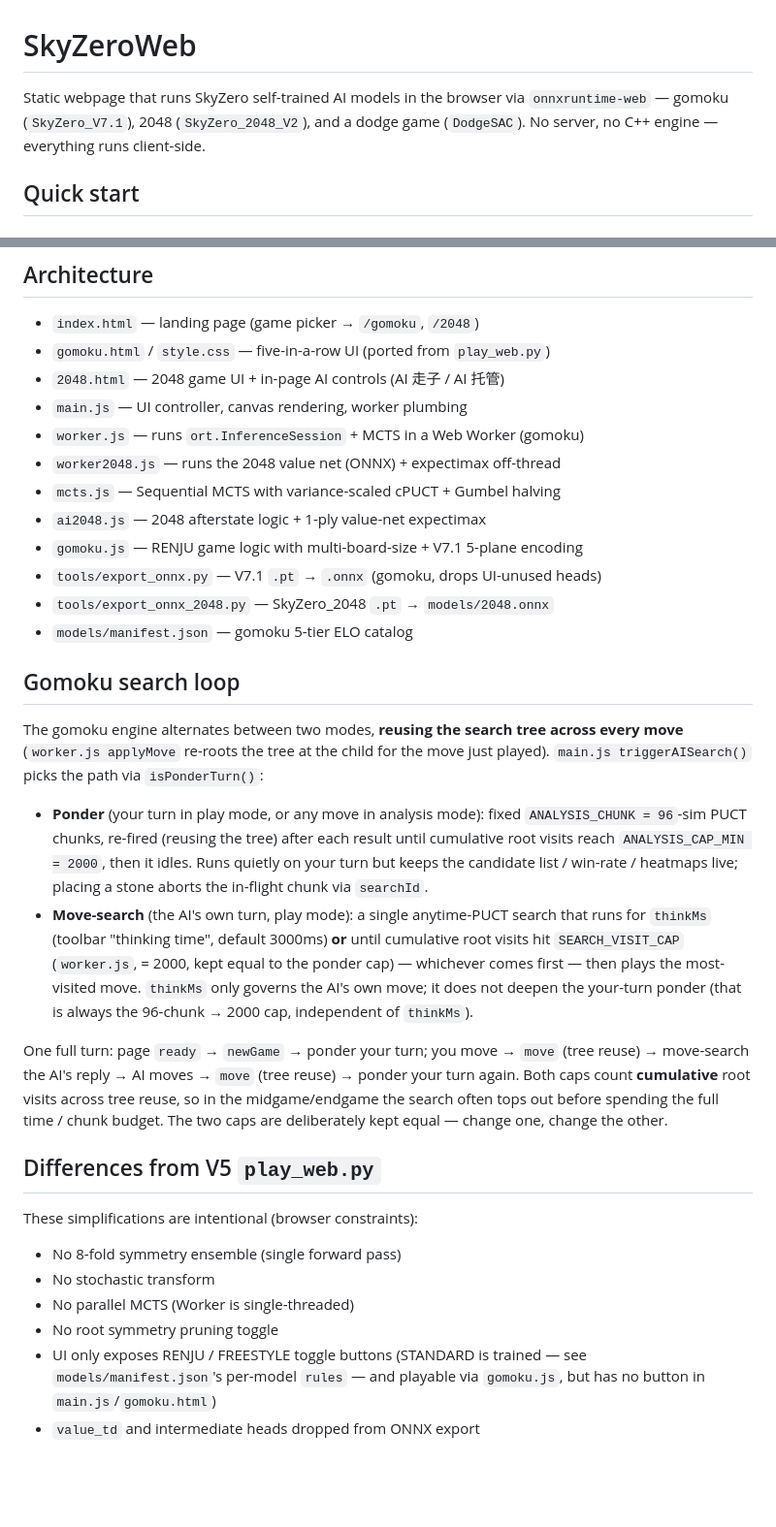
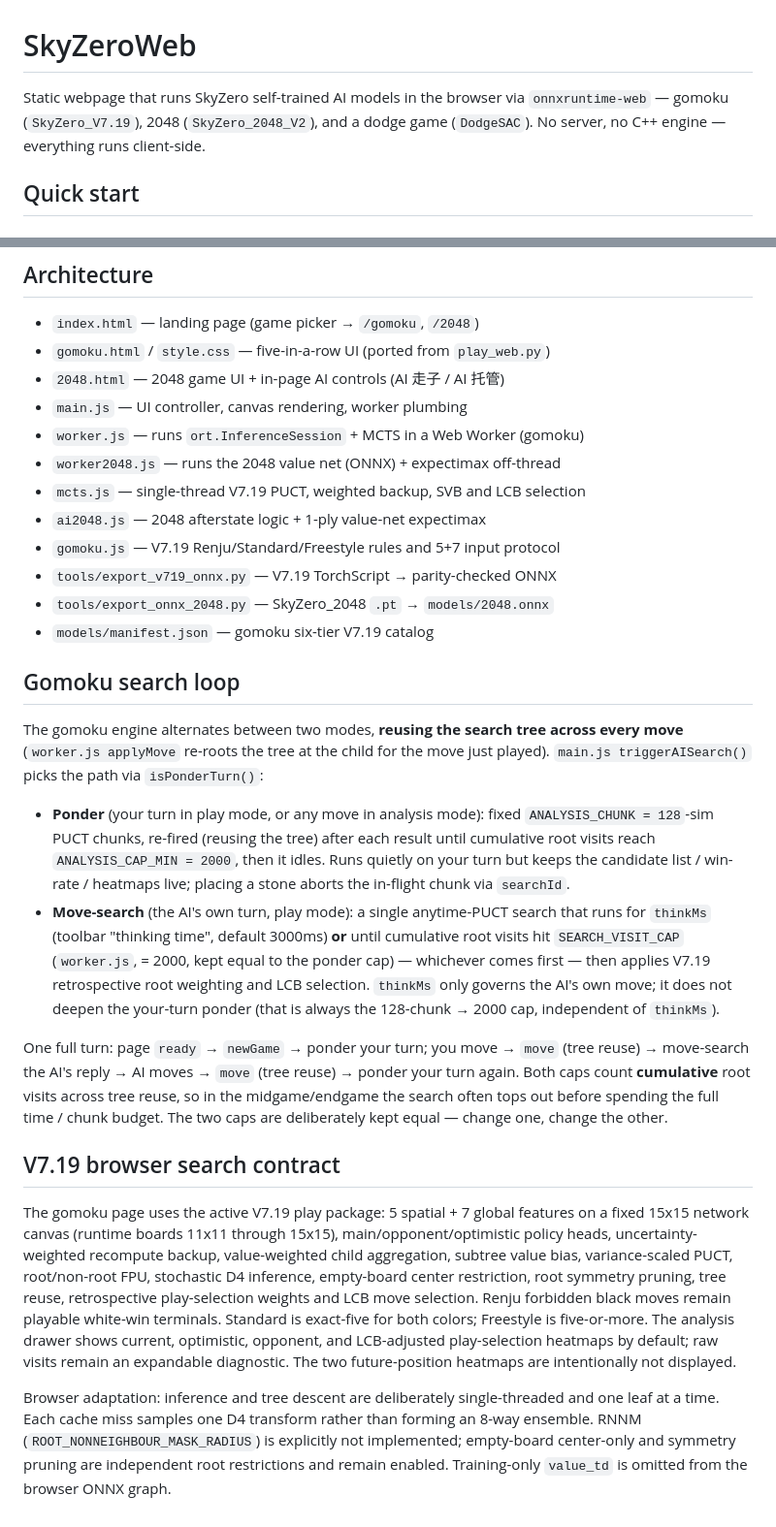
Before and after one commit to Skywalker144/SkyZeroWeb, a Markdown page: README.md, 2 parts joined by grey strips. Shown at 97% size. Drawn GitHub-style; blank space fills up the shorter version.

Commit message:
Document the V7.19 browser migration

```diff
--- a/README.md
+++ b/README.md
@@ -1,7 +1,7 @@
 # SkyZeroWeb
 
 Static webpage that runs SkyZero self-trained AI models in the browser via
-`onnxruntime-web` — gomoku (`SkyZero_V7.1`), 2048 (`SkyZero_2048_V2`), and a
+`onnxruntime-web` — gomoku (`SkyZero_V7.19`), 2048 (`SkyZero_2048_V2`), and a
 dodge game (`DodgeSAC`). No server, no C++ engine — everything runs client-side.
 
 ## Quick start
@@ -95,12 +89,12 @@ against a fixture generated from `SkyZero_2048/python/game.py`.
 - `main.js` — UI controller, canvas rendering, worker plumbing
 - `worker.js` — runs `ort.InferenceSession` + MCTS in a Web Worker (gomoku)
 - `worker2048.js` — runs the 2048 value net (ONNX) + expectimax off-thread
-- `mcts.js` — Sequential MCTS with variance-scaled cPUCT + Gumbel halving
+- `mcts.js` — single-thread V7.19 PUCT, weighted backup, SVB and LCB selection
 - `ai2048.js` — 2048 afterstate logic + 1-ply value-net expectimax
-- `gomoku.js` — RENJU game logic with multi-board-size + V7.1 5-plane encoding
-- `tools/export_onnx.py` — V7.1 `.pt` → `.onnx` (gomoku, drops UI-unused heads)
+- `gomoku.js` — V7.19 Renju/Standard/Freestyle rules and 5+7 input protocol
+- `tools/export_v719_onnx.py` — V7.19 TorchScript → parity-checked ONNX
 - `tools/export_onnx_2048.py` — SkyZero_2048 `.pt` → `models/2048.onnx`
-- `models/manifest.json` — gomoku 5-tier ELO catalog
+- `models/manifest.json` — gomoku six-tier V7.19 catalog
 
 ## Gomoku search loop
 
@@ -109,16 +103,17 @@ every move** (`worker.js applyMove` re-roots the tree at the child for the move
 just played). `main.js triggerAISearch()` picks the path via `isPonderTurn()`:
 
 - **Ponder** (your turn in play mode, or any move in analysis mode): fixed
-  `ANALYSIS_CHUNK = 96`-sim PUCT chunks, re-fired (reusing the tree) after each
+  `ANALYSIS_CHUNK = 128`-sim PUCT chunks, re-fired (reusing the tree) after each
   result until cumulative root visits reach `ANALYSIS_CAP_MIN = 2000`, then it
   idles. Runs quietly on your turn but keeps the candidate list / win-rate /
   heatmaps live; placing a stone aborts the in-flight chunk via `searchId`.
 - **Move-search** (the AI's own turn, play mode): a single anytime-PUCT search
   that runs for `thinkMs` (toolbar "thinking time", default 3000ms) **or** until
   cumulative root visits hit `SEARCH_VISIT_CAP` (`worker.js`, = 2000, kept equal
-  to the ponder cap) — whichever comes first — then plays the most-visited move.
+  to the ponder cap) — whichever comes first — then applies V7.19 retrospective
+  root weighting and LCB selection.
   `thinkMs` only governs the AI's own move; it does not deepen the your-turn
-  ponder (that is always the 96-chunk → 2000 cap, independent of `thinkMs`).
+  ponder (that is always the 128-chunk → 2000 cap, independent of `thinkMs`).
 
 One full turn: page `ready` → `newGame` → ponder your turn; you move → `move`
 (tree reuse) → move-search the AI's reply → AI moves → `move` (tree reuse) →
@@ -127,15 +122,23 @@ reuse, so in the midgame/endgame the search often tops out before spending the
 full time / chunk budget. The two caps are deliberately kept equal — change one,
 change the other.
 
-## Differences from V5 `play_web.py`
+## V7.19 browser search contract
 
-These simplifications are intentional (browser constraints):
+The gomoku page uses the active V7.19 play package: 5 spatial + 7 global
+features on a fixed 15x15 network canvas (runtime boards 11x11 through 15x15),
+main/opponent/optimistic policy heads, uncertainty-weighted recompute backup,
+value-weighted child aggregation, subtree value bias, variance-scaled PUCT,
+root/non-root FPU, stochastic D4 inference, empty-board center restriction,
+root symmetry pruning, tree reuse, retrospective play-selection weights and
+LCB move selection. Renju forbidden black moves remain playable white-win
+terminals. Standard is exact-five for both colors; Freestyle is five-or-more.
+The analysis drawer shows current, optimistic, opponent, and LCB-adjusted
+play-selection heatmaps by default; raw visits remain an expandable diagnostic.
+The two future-position heatmaps are intentionally not displayed.
 
-- No 8-fold symmetry ensemble (single forward pass)
-- No stochastic transform
-- No parallel MCTS (Worker is single-threaded)
-- No root symmetry pruning toggle
-- UI only exposes RENJU / FREESTYLE toggle buttons (STANDARD is trained — see
-  `models/manifest.json`'s per-model `rules` — and playable via `gomoku.js`,
-  but has no button in `main.js`/`gomoku.html`)
-- `value_td` and intermediate heads dropped from ONNX export
+Browser adaptation: inference and tree descent are deliberately single-threaded
+and one leaf at a time. Each cache miss samples one D4 transform rather than
+forming an 8-way ensemble. RNNM (`ROOT_NONNEIGHBOUR_MASK_RADIUS`) is explicitly
+not implemented; empty-board center-only and symmetry pruning are independent
+root restrictions and remain enabled. Training-only `value_td` is omitted from
+the browser ONNX graph.
```
Also changed, not shown: other parts of README.md (+9 -15 lines), CLAUDE.md (+4 -4 lines).
